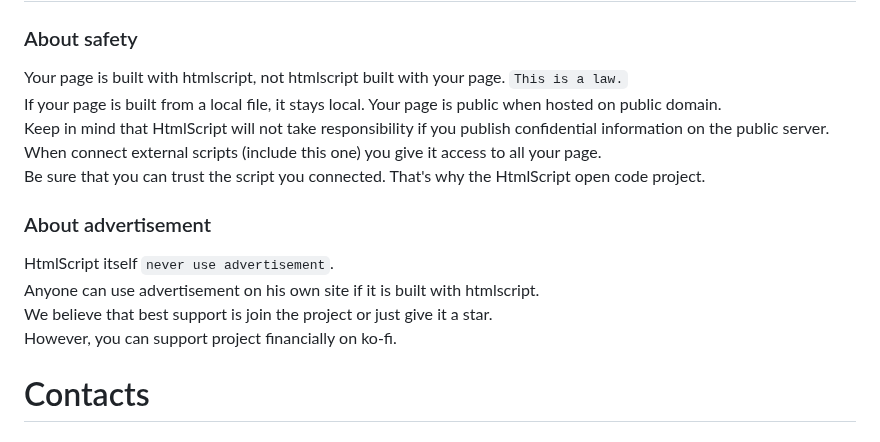
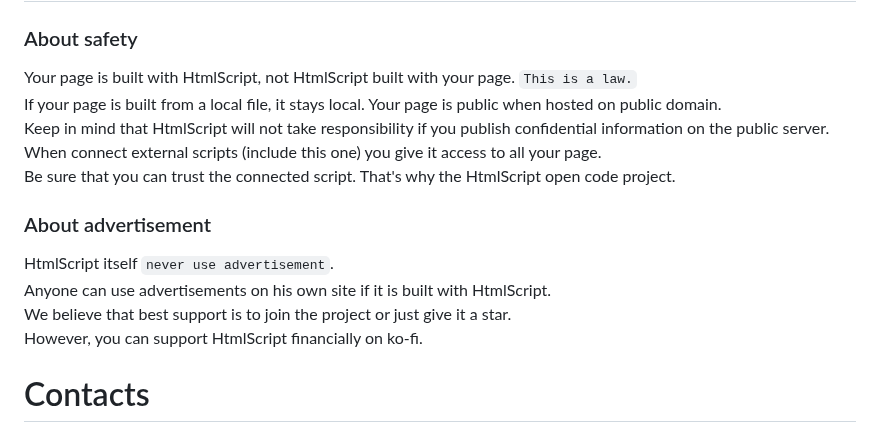
Before and after one commit to Roseinfire/HtmlS, a Markdown page: README.md, the part around the change. GitHub-like rendering.

```diff
--- a/README.md
+++ b/README.md
@@ -127,17 +127,17 @@ Note that you can take part in the discussion about new features. <br>
 
 # Learn more
 ### About safety
-Your page is built with htmlscript, not htmlscript built with your page. `This is a law.` <br>
+Your page is built with HtmlScript, not HtmlScript built with your page. `This is a law.` <br>
 If your page is built from a local file, it stays local. Your page is public when hosted on public domain.<br>
 Keep in mind that HtmlScript will not take responsibility if you publish confidential information on the public server.<br>
 When connect external scripts (include this one) you give it access to all your page.<br>
-Be sure that you can trust the script you connected. That's why the HtmlScript open code project. <br>
+Be sure that you can trust the connected script. That's why the HtmlScript open code project. <br>
 
 ### About advertisement
 HtmlScript itself `never use advertisement`. <br>
-Anyone can use advertisement on his own site if it is built with htmlscript. <br>
-We believe that best support is join the project or just give it a star. <br>
-However, you can support project financially on ko-fi. <br>
+Anyone can use advertisements on his own site if it is built with HtmlScript. <br>
+We believe that best support is to join the project or just give it a star. <br>
+However, you can support HtmlScript financially on ko-fi. <br>
 
 # Contacts
 ##### Roseinfire
```
